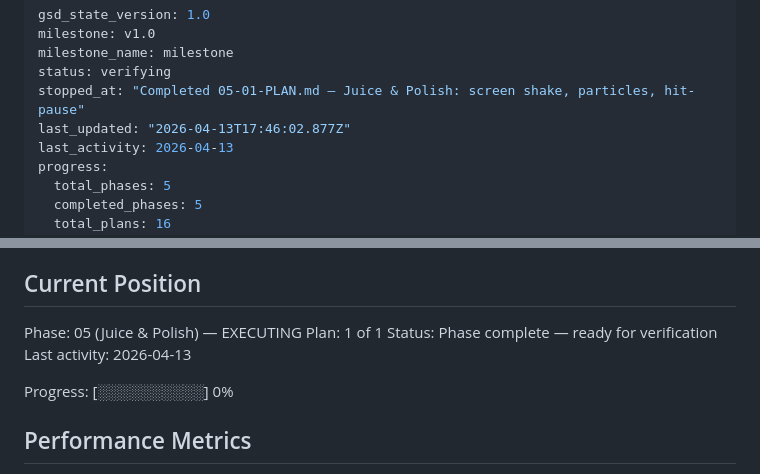
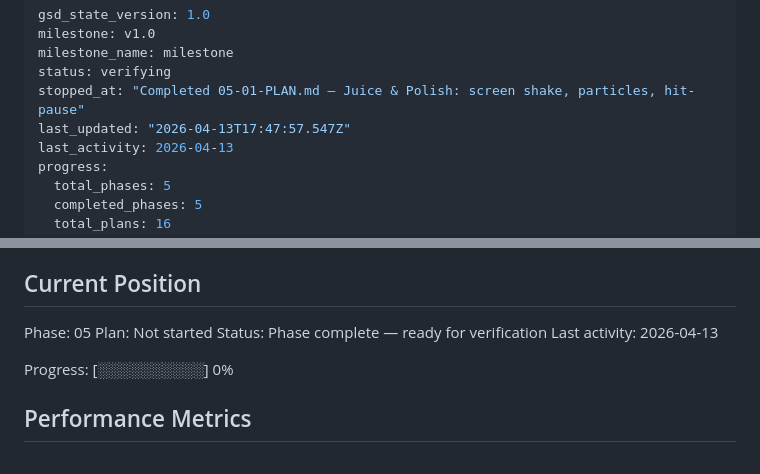
Before and after one commit to swissmachine1/augustin-game, a Markdown page: .planning/STATE.md, 2 parts joined by grey strips. GitHub-like rendering.

Commit message:
docs(phase-05): complete phase execution

```diff
--- a/.planning/STATE.md
+++ b/.planning/STATE.md
@@ -4,7 +4,7 @@ milestone: v1.0
 milestone_name: milestone
 status: verifying
 stopped_at: "Completed 05-01-PLAN.md — Juice & Polish: screen shake, particles, hit-pause"
-last_updated: "2026-04-13T17:46:02.877Z"
+last_updated: "2026-04-13T17:47:57.547Z"
 last_activity: 2026-04-13
 progress:
   total_phases: 5
@@ -25,8 +25,8 @@ See: .planning/PROJECT.md (updated 2026-04-13)
 
 ## Current Position
 
-Phase: 05 (Juice & Polish) — EXECUTING
-Plan: 1 of 1
+Phase: 05
+Plan: Not started
 Status: Phase complete — ready for verification
 Last activity: 2026-04-13
 
```
Also changed, not shown: 1 other file.
